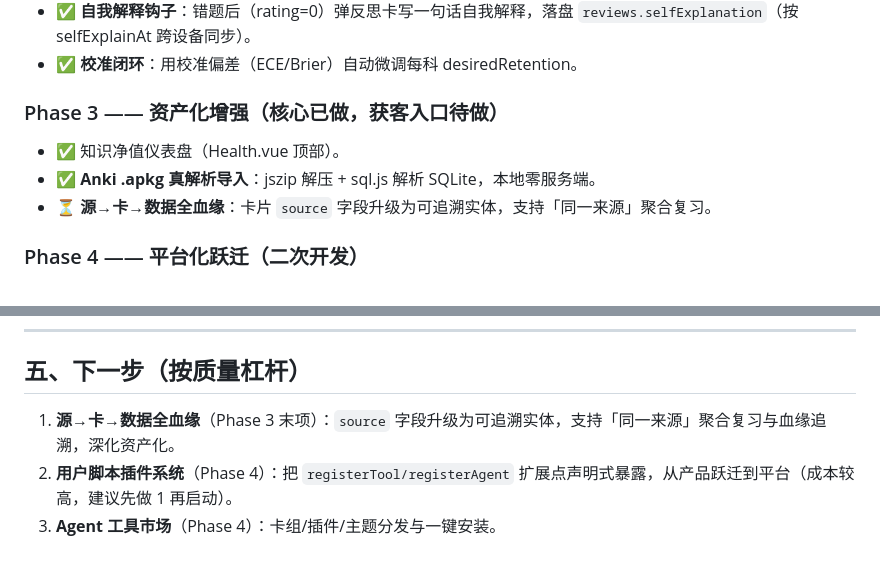
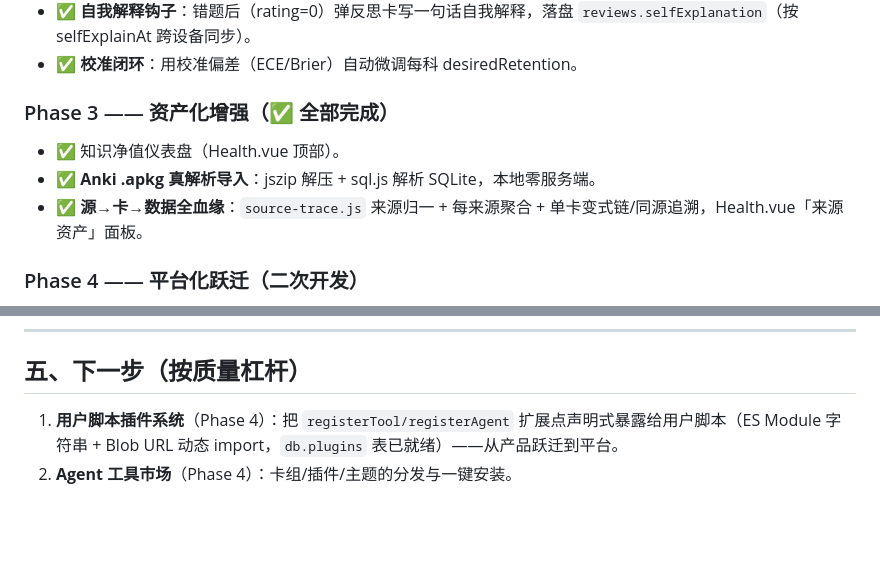
Before and after one commit to HUI-SHANG-QING/sxybrick, a Markdown page: docs/SxyBrick-开发路线图-v1.md, 2 parts joined by grey strips. Rendered like a GitHub page; blank space fills up the shorter version.

Commit message:
docs: 路线图 Phase 3 资产化全部完成，下一步指向插件系统

```diff
--- a/docs/SxyBrick-开发路线图-v1.md
+++ b/docs/SxyBrick-开发路线图-v1.md
@@ -47,10 +47,10 @@
 - ✅ **自我解释钩子**：错题后（rating=0）弹反思卡写一句话自我解释，落盘 `reviews.selfExplanation`（按 selfExplainAt 跨设备同步）。
 - ✅ **校准闭环**：用校准偏差（ECE/Brier）自动微调每科 desiredRetention。
 
-### Phase 3 —— 资产化增强（核心已做，获客入口待做）
+### Phase 3 —— 资产化增强（✅ 全部完成）
 - ✅ 知识净值仪表盘（Health.vue 顶部）。
 - ✅ **Anki .apkg 真解析导入**：jszip 解压 + sql.js 解析 SQLite，本地零服务端。
-- ⏳ **源→卡→数据全血缘**：卡片 `source` 字段升级为可追溯实体，支持「同一来源」聚合复习。
+- ✅ **源→卡→数据全血缘**：`source-trace.js` 来源归一 + 每来源聚合 + 单卡变式链/同源追溯，Health.vue「来源资产」面板。
 
 ### Phase 4 —— 平台化跃迁（二次开发）
 - ⏳ **用户脚本插件系统**：把已有的 `registerTool/registerAgent` 扩展点声明式暴露给用户脚本（ES Module 字符串 + Blob URL 动态 import，`db.plugins` 表已就绪）。
@@ -78,6 +78,5 @@
 ---
 
 ## 五、下一步（按质量杠杆）
-1. **源→卡→数据全血缘**（Phase 3 末项）：`source` 字段升级为可追溯实体，支持「同一来源」聚合复习与血缘追溯，深化资产化。
-2. **用户脚本插件系统**（Phase 4）：把 `registerTool/registerAgent` 扩展点声明式暴露，从产品跃迁到平台（成本较高，建议先做 1 再启动）。
-3. **Agent 工具市场**（Phase 4）：卡组/插件/主题分发与一键安装。
+1. **用户脚本插件系统**（Phase 4）：把 `registerTool/registerAgent` 扩展点声明式暴露给用户脚本（ES Module 字符串 + Blob URL 动态 import，`db.plugins` 表已就绪）——从产品跃迁到平台。
+2. **Agent 工具市场**（Phase 4）：卡组/插件/主题的分发与一键安装。
```
